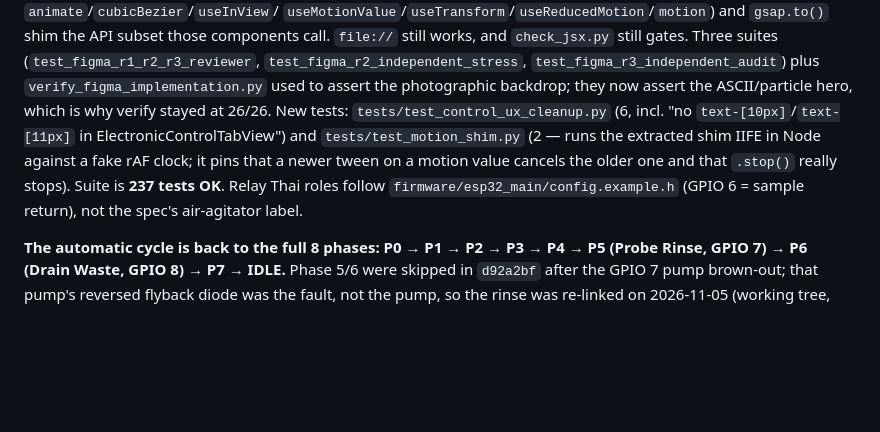
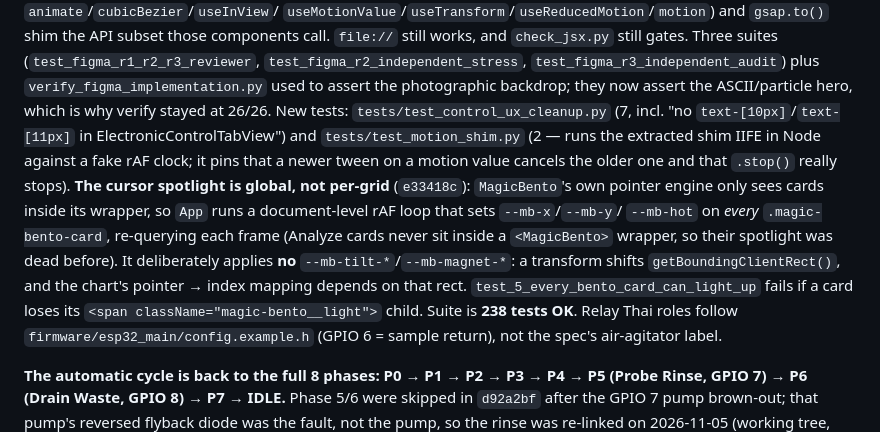
Before and after one commit to nottyzez/A.E.G.I.S-Ai, a Markdown page: CLAUDE.md, the part around the change. GitHub-like rendering; blank space fills up the shorter version.

Commit message:
docs: record the global cursor spotlight
Co-Authored-By: Claude Code <noreply@anthropic.com>

```diff
--- a/CLAUDE.md
+++ b/CLAUDE.md
@@ -55,10 +55,18 @@ shim the API subset those components call. `file://` still works, and
 `test_figma_r3_independent_audit`) plus `verify_figma_implementation.py` used
 to assert the photographic backdrop; they now assert the ASCII/particle hero,
 which is why verify stayed at 26/26. New tests: `tests/test_control_ux_cleanup.py`
-(6, incl. "no `text-[10px]`/`text-[11px]` in ElectronicControlTabView") and
+(7, incl. "no `text-[10px]`/`text-[11px]` in ElectronicControlTabView") and
 `tests/test_motion_shim.py` (2 — runs the extracted shim IIFE in Node against a
 fake rAF clock; it pins that a newer tween on a motion value cancels the older
-one and that `.stop()` really stops). Suite is **237 tests OK**. Relay Thai roles follow
+one and that `.stop()` really stops). **The cursor spotlight is global, not
+per-grid** (`e33418c`): `MagicBento`'s own pointer engine only sees cards inside
+its wrapper, so `App` runs a document-level rAF loop that sets `--mb-x`/`--mb-y`/
+`--mb-hot` on *every* `.magic-bento-card`, re-querying each frame (Analyze cards
+never sit inside a `<MagicBento>` wrapper, so their spotlight was dead before).
+It deliberately applies **no** `--mb-tilt-*`/`--mb-magnet-*`: a transform shifts
+`getBoundingClientRect()`, and the chart's pointer → index mapping depends on that
+rect. `test_5_every_bento_card_can_light_up` fails if a card loses its
+`<span className="magic-bento__light">` child. Suite is **238 tests OK**. Relay Thai roles follow
 `firmware/esp32_main/config.example.h` (GPIO 6 = sample return), not the
 spec's air-agitator label.
 
```
